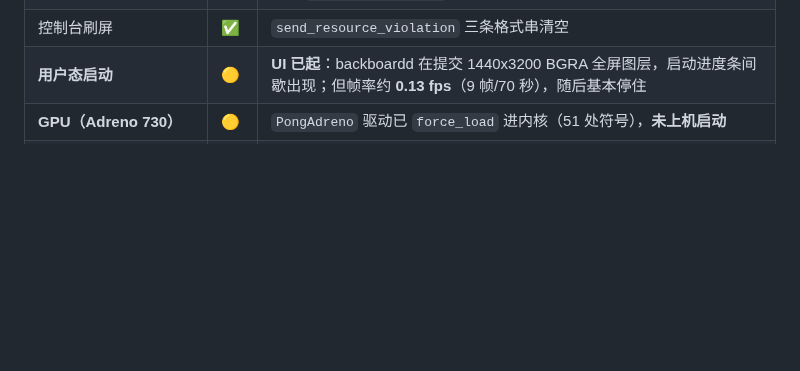
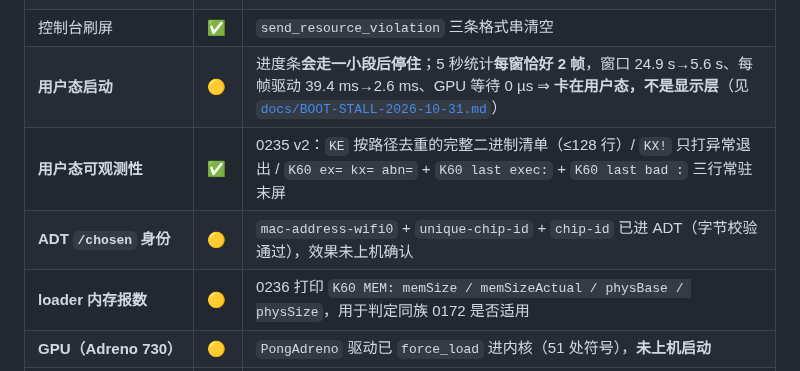
Before and after one commit to Emilelu/UniXNU-mondrian, a Markdown page: README.md, the part around one of its changes. Drawn GitHub-style; blank space fills up the shorter version.

```diff
--- a/README.md
+++ b/README.md
@@ -35,7 +35,10 @@ Redmi K60（代号 **mondrian**，高通 **SM8475**）的 UniXNU 设备支持仓
 | watchdogd | ✅ | launchd disabled-jobs 策略禁用（core 补丁 0222） |
 | SpringBoard 显示模式 | ✅ | ADT `display-scale = 3` |
 | 控制台刷屏 | ✅ | `send_resource_violation` 三条格式串清空 |
-| **用户态启动** | 🟡 | **UI 已起**：backboardd 在提交 1440x3200 BGRA 全屏图层，启动进度条间歇出现；但帧率约 **0.13 fps**（9 帧/70 秒），随后基本停住 |
+| **用户态启动** | 🟡 | 进度条**会走一小段后停住**；5 秒统计**每窗恰好 2 帧**，窗口 24.9 s→5.6 s、每帧驱动 39.4 ms→2.6 ms、GPU 等待 0 µs ⇒ **卡在用户态，不是显示层**（见 [`docs/BOOT-STALL-2026-10-31.md`](docs/BOOT-STALL-2026-10-31.md)） |
+| **用户态可观测性** | ✅ | 0235 v2：`KE` 按路径去重的完整二进制清单（≤128 行）/ `KX!` 只打异常退出 / `K60 ex= kx= abn=` + `K60 last exec:` + `K60 last bad :` 三行常驻末屏 |
+| **ADT `/chosen` 身份** | 🟡 | `mac-address-wifi0` + `unique-chip-id` + `chip-id` 已进 ADT（字节校验通过），效果未上机确认 |
+| **loader 内存报数** | 🟡 | 0236 打印 `K60 MEM: memSize / memSizeActual / physBase / physSize`，用于判定同族 0172 是否适用 |
 | **GPU（Adreno 730）** | 🟡 | `PongAdreno` 驱动已 `force_load` 进内核（51 处符号），**未上机启动** |
 | **IOMFB selector 兜底** | 🟡 | 0233 补丁已入 series（`GetGammaTable` 仍保持 unsupported），未上机 |
 | 触摸 / 120 Hz / 音频 / 网络 / 相机 | ❌ | 未开始 |
```
Also changed, not shown: other parts of README.md (+49 -20 lines), docs/BOOT-STALL-2026-10-31.md (added, +245 -0 lines).
